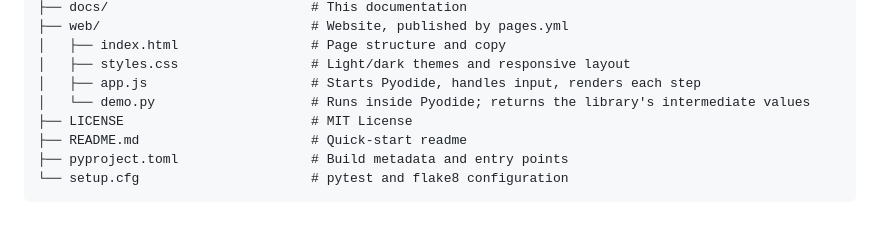
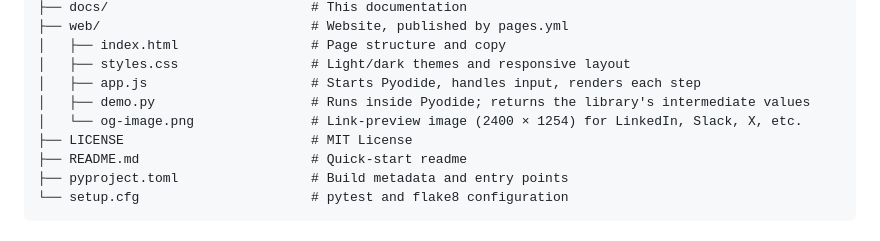
Before and after one commit to NiharParikh17/NPcryption, a Markdown page: docs/architecture.md, the part around the change. GitHub-like rendering.

Commit message:
Document the link-preview image and tags
List og-image.png in the project tree, note that preview tags need
absolute URLs on the custom domain, and point to LinkedIn's Post
Inspector for refreshing cached previews.

```diff
--- a/docs/architecture.md
+++ b/docs/architecture.md
@@ -42,7 +42,8 @@ NPcryption/
 │   ├── index.html                 # Page structure and copy
 │   ├── styles.css                 # Light/dark themes and responsive layout
 │   ├── app.js                     # Starts Pyodide, handles input, renders each step
-│   └── demo.py                    # Runs inside Pyodide; returns the library's intermediate values
+│   ├── demo.py                    # Runs inside Pyodide; returns the library's intermediate values
+│   └── og-image.png               # Link-preview image (2400 × 1254) for LinkedIn, Slack, X, etc.
 ├── LICENSE                        # MIT License
 ├── README.md                      # Quick-start readme
 ├── pyproject.toml                 # Build metadata and entry points
```
Also changed, not shown: docs/testing.md (+2 -0 lines).
